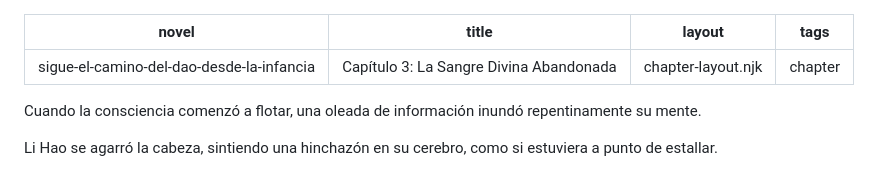
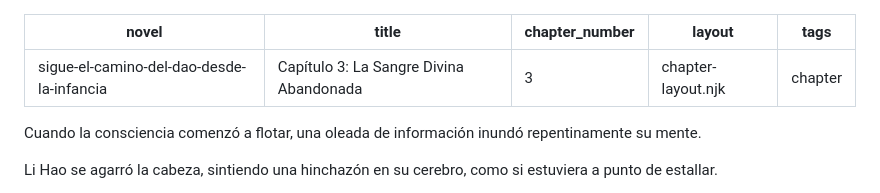
Before and after one commit to Pech68/mi-novela-web, a Markdown page: capitulos/capítulo-3-la-sangre-divina-abandonada.md, the part around the change. GitHub-like rendering.

Commit message:
Update Capítulos “capítulo-3-la-sangre-divina-abandonada”

```diff
--- a/capitulos/capítulo-3-la-sangre-divina-abandonada.md
+++ b/capitulos/capítulo-3-la-sangre-divina-abandonada.md
@@ -1,6 +1,7 @@
 ---
 novel: sigue-el-camino-del-dao-desde-la-infancia
 title: "Capítulo 3: La Sangre Divina Abandonada"
+chapter_number: 3
 layout: chapter-layout.njk
 tags: chapter
 ---
```
